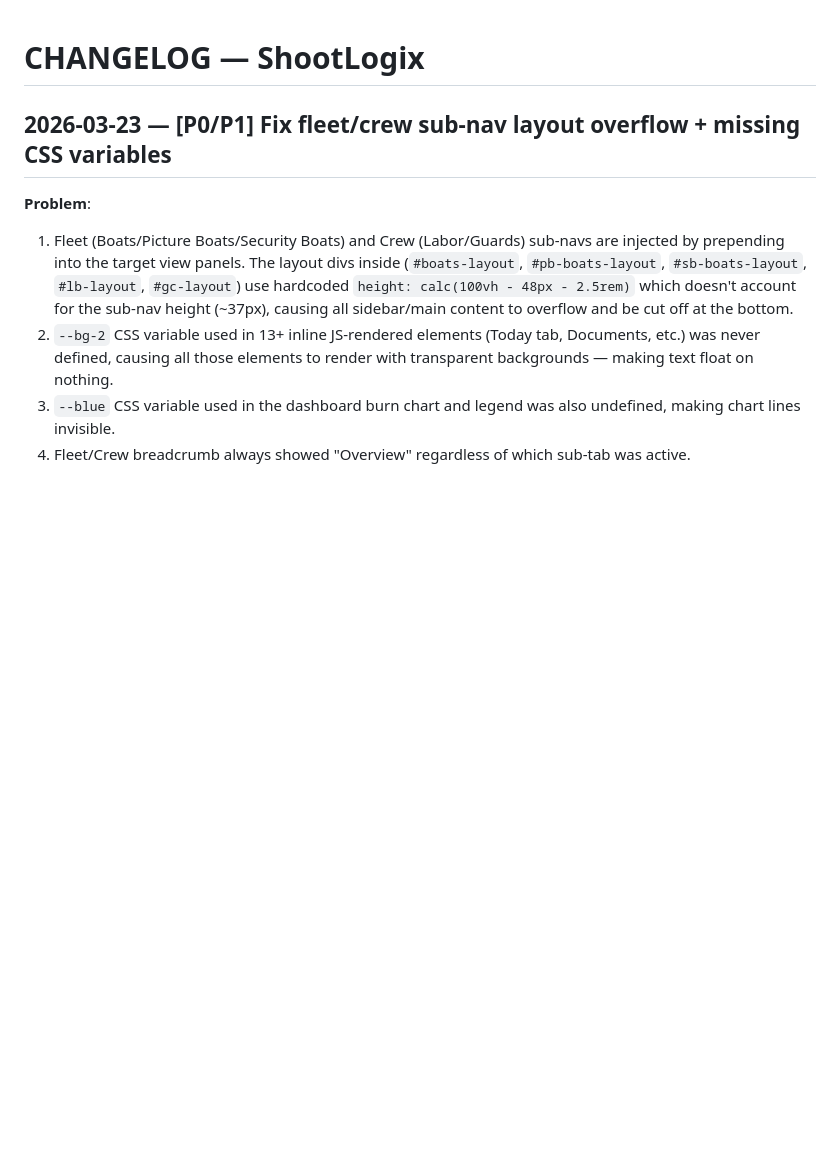
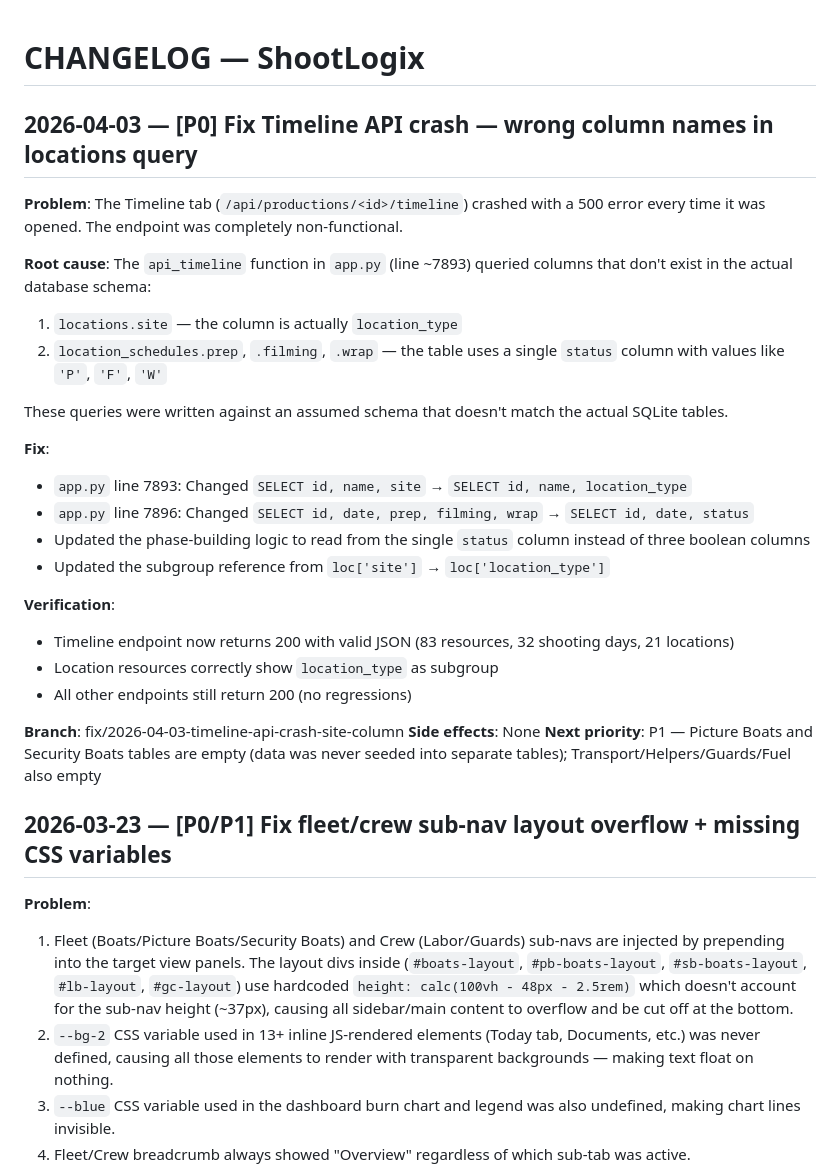
Before and after one commit to valentin5931/shootlogix, a Markdown page: SHOOTLOGIX/CHANGELOG.md, the part around the change. Drawn GitHub-style; blank space fills up the shorter version.

Commit message:
[P0] Update CHANGELOG.md and ISSUES.md for timeline fix
https://claude.ai/code/session_018BhQDEARik96xn8Y8KR362

```diff
--- a/SHOOTLOGIX/CHANGELOG.md
+++ b/SHOOTLOGIX/CHANGELOG.md
@@ -1,4 +1,29 @@
 # CHANGELOG — ShootLogix
+
+## 2026-04-03 — [P0] Fix Timeline API crash — wrong column names in locations query
+
+**Problem**: The Timeline tab (`/api/productions/<id>/timeline`) crashed with a 500 error every time it was opened. The endpoint was completely non-functional.
+
+**Root cause**: The `api_timeline` function in `app.py` (line ~7893) queried columns that don't exist in the actual database schema:
+1. `locations.site` — the column is actually `location_type`
+2. `location_schedules.prep`, `.filming`, `.wrap` — the table uses a single `status` column with values like `'P'`, `'F'`, `'W'`
+
+These queries were written against an assumed schema that doesn't match the actual SQLite tables.
+
+**Fix**:
+- `app.py` line 7893: Changed `SELECT id, name, site` → `SELECT id, name, location_type`
+- `app.py` line 7896: Changed `SELECT id, date, prep, filming, wrap` → `SELECT id, date, status`
+- Updated the phase-building logic to read from the single `status` column instead of three boolean columns
+- Updated the subgroup reference from `loc['site']` → `loc['location_type']`
+
+**Verification**:
+- Timeline endpoint now returns 200 with valid JSON (83 resources, 32 shooting days, 21 locations)
+- Location resources correctly show `location_type` as subgroup
+- All other endpoints still return 200 (no regressions)
+
+**Branch**: fix/2026-04-03-timeline-api-crash-site-column
+**Side effects**: None
+**Next priority**: P1 — Picture Boats and Security Boats tables are empty (data was never seeded into separate tables); Transport/Helpers/Guards/Fuel also empty
 
 ## 2026-03-23 — [P0/P1] Fix fleet/crew sub-nav layout overflow + missing CSS variables
 
```
Also changed, not shown: SHOOTLOGIX/ISSUES.md (+6 -0 lines).
